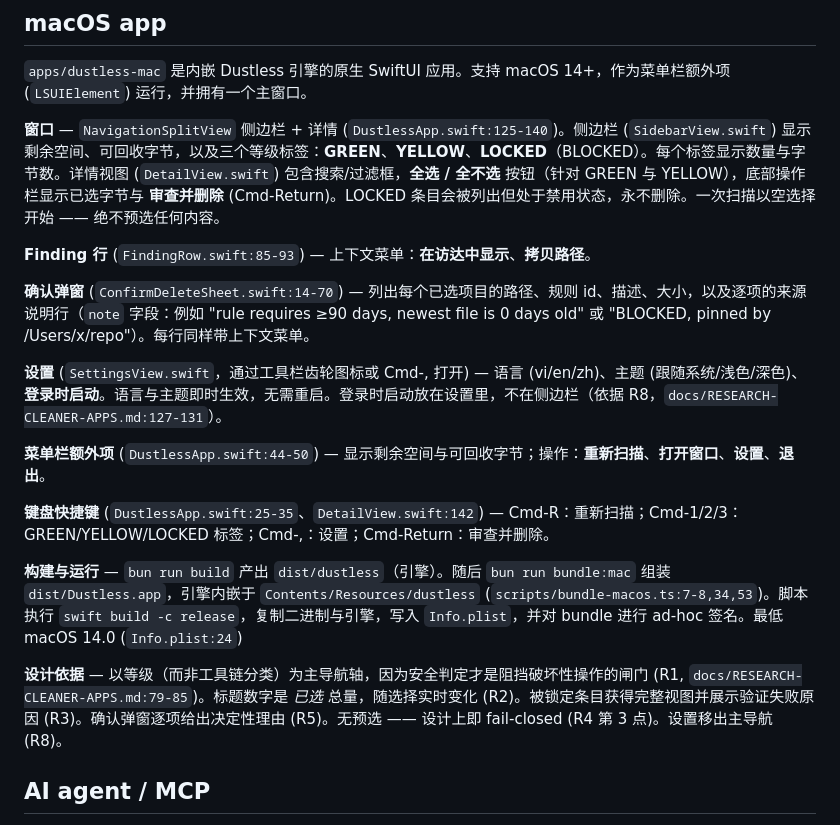
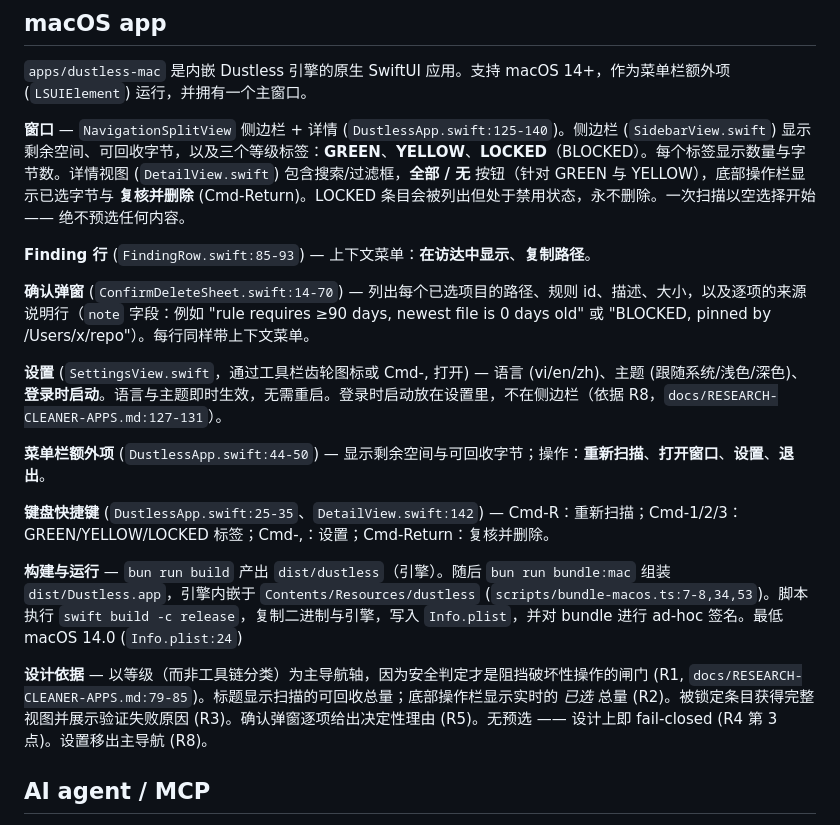
Before and after one commit to Dung-L3/dustless, a Markdown page: README.zh.md, the part around the change. GitHub-like rendering.

```diff
--- a/README.zh.md
+++ b/README.zh.md
@@ -204,9 +204,9 @@ dustless ui --no-open              # 启动但不打开浏览器
 
 `apps/dustless-mac` 是内嵌 Dustless 引擎的原生 SwiftUI 应用。支持 macOS 14+，作为菜单栏额外项 (`LSUIElement`) 运行，并拥有一个主窗口。
 
-**窗口** — `NavigationSplitView` 侧边栏 + 详情 (`DustlessApp.swift:125-140`)。侧边栏 (`SidebarView.swift`) 显示剩余空间、可回收字节，以及三个等级标签：**GREEN**、**YELLOW**、**LOCKED**（BLOCKED）。每个标签显示数量与字节数。详情视图 (`DetailView.swift`) 包含搜索/过滤框，**全选 / 全不选** 按钮（针对 GREEN 与 YELLOW），底部操作栏显示已选字节与 **审查并删除** (Cmd-Return)。LOCKED 条目会被列出但处于禁用状态，永不删除。一次扫描以空选择开始 —— 绝不预选任何内容。
+**窗口** — `NavigationSplitView` 侧边栏 + 详情 (`DustlessApp.swift:125-140`)。侧边栏 (`SidebarView.swift`) 显示剩余空间、可回收字节，以及三个等级标签：**GREEN**、**YELLOW**、**LOCKED**（BLOCKED）。每个标签显示数量与字节数。详情视图 (`DetailView.swift`) 包含搜索/过滤框，**全部 / 无** 按钮（针对 GREEN 与 YELLOW），底部操作栏显示已选字节与 **复核并删除** (Cmd-Return)。LOCKED 条目会被列出但处于禁用状态，永不删除。一次扫描以空选择开始 —— 绝不预选任何内容。
 
-**Finding 行** (`FindingRow.swift:85-93`) — 上下文菜单：**在访达中显示**、**拷贝路径**。
+**Finding 行** (`FindingRow.swift:85-93`) — 上下文菜单：**在访达中显示**、**复制路径**。
 
 **确认弹窗** (`ConfirmDeleteSheet.swift:14-70`) — 列出每个已选项目的路径、规则 id、描述、大小，以及逐项的来源说明行（`note` 字段：例如 "rule requires ≥90 days, newest file is 0 days old" 或 "BLOCKED, pinned by /Users/x/repo"）。每行同样带上下文菜单。
 
@@ -214,11 +214,11 @@ dustless ui --no-open              # 启动但不打开浏览器
 
 **菜单栏额外项** (`DustlessApp.swift:44-50`) — 显示剩余空间与可回收字节；操作：**重新扫描**、**打开窗口**、**设置**、**退出**。
 
-**键盘快捷键** (`DustlessApp.swift:25-35`、`DetailView.swift:142`) — Cmd-R：重新扫描；Cmd-1/2/3：GREEN/YELLOW/LOCKED 标签；Cmd-,：设置；Cmd-Return：审查并删除。
+**键盘快捷键** (`DustlessApp.swift:25-35`、`DetailView.swift:142`) — Cmd-R：重新扫描；Cmd-1/2/3：GREEN/YELLOW/LOCKED 标签；Cmd-,：设置；Cmd-Return：复核并删除。
 
 **构建与运行** — `bun run build` 产出 `dist/dustless`（引擎）。随后 `bun run bundle:mac` 组装 `dist/Dustless.app`，引擎内嵌于 `Contents/Resources/dustless` (`scripts/bundle-macos.ts:7-8,34,53`)。脚本执行 `swift build -c release`，复制二进制与引擎，写入 `Info.plist`，并对 bundle 进行 ad-hoc 签名。最低 macOS 14.0 (`Info.plist:24`)
 
-**设计依据** — 以等级（而非工具链分类）为主导航轴，因为安全判定才是阻挡破坏性操作的闸门 (R1, `docs/RESEARCH-CLEANER-APPS.md:79-85`)。标题数字是 *已选* 总量，随选择实时变化 (R2)。被锁定条目获得完整视图并展示验证失败原因 (R3)。确认弹窗逐项给出决定性理由 (R5)。无预选 —— 设计上即 fail-closed (R4 第 3 点)。设置移出主导航 (R8)。
+**设计依据** — 以等级（而非工具链分类）为主导航轴，因为安全判定才是阻挡破坏性操作的闸门 (R1, `docs/RESEARCH-CLEANER-APPS.md:79-85`)。标题显示扫描的可回收总量；底部操作栏显示实时的 *已选* 总量 (R2)。被锁定条目获得完整视图并展示验证失败原因 (R3)。确认弹窗逐项给出决定性理由 (R5)。无预选 —— 设计上即 fail-closed (R4 第 3 点)。设置移出主导航 (R8)。
 
 ## AI agent / MCP
 
```
Also changed, not shown: README.md (+1 -1 lines), README.vi.md (+3 -3 lines).
